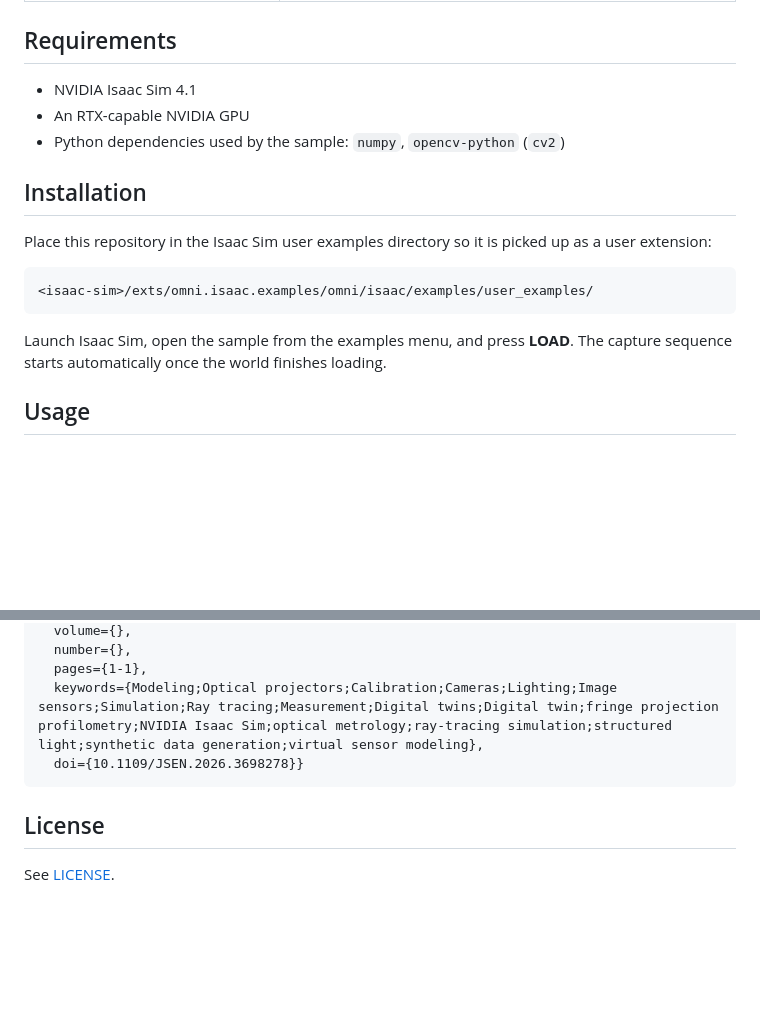
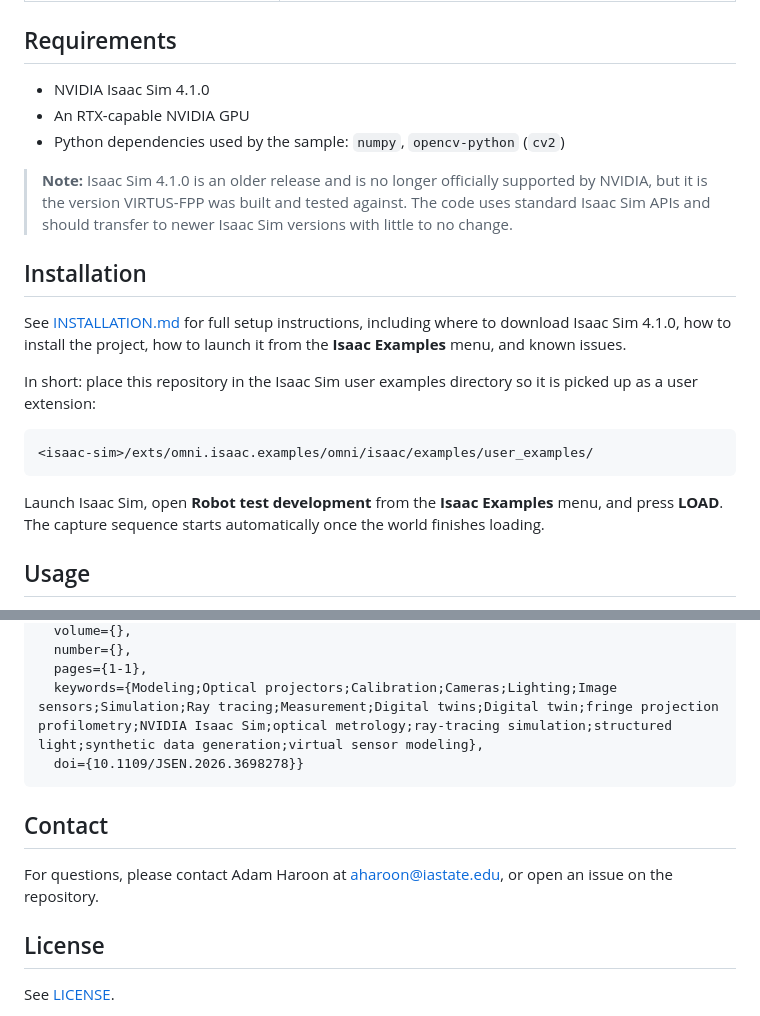
Before and after one commit to oadamharoon/virtus-fpp, a Markdown page: README.md, 2 parts joined by grey strips. Rendered like a GitHub page; blank space fills up the shorter version.

Commit message:
Added installation details

````diff
--- a/README.md
+++ b/README.md
@@ -29,21 +29,31 @@ This is the reference implementation for the paper:
 
 ## Requirements
 
-- NVIDIA Isaac Sim 4.1
+- NVIDIA Isaac Sim 4.1.0
 - An RTX-capable NVIDIA GPU
 - Python dependencies used by the sample: `numpy`, `opencv-python` (`cv2`)
 
+> **Note:** Isaac Sim 4.1.0 is an older release and is no longer officially
+> supported by NVIDIA, but it is the version VIRTUS-FPP was built and tested
+> against. The code uses standard Isaac Sim APIs and should transfer to newer
+> Isaac Sim versions with little to no change.
+
 ## Installation
 
-Place this repository in the Isaac Sim user examples directory so it is picked
-up as a user extension:
+See [INSTALLATION.md](INSTALLATION.md) for full setup instructions, including
+where to download Isaac Sim 4.1.0, how to install the project, how to launch it
+from the **Isaac Examples** menu, and known issues.
+
+In short: place this repository in the Isaac Sim user examples directory so it
+is picked up as a user extension:
 
 ```
 <isaac-sim>/exts/omni.isaac.examples/omni/isaac/examples/user_examples/
 ```
 
-Launch Isaac Sim, open the sample from the examples menu, and press **LOAD**.
-The capture sequence starts automatically once the world finishes loading.
+Launch Isaac Sim, open **Robot test development** from the **Isaac Examples**
+menu, and press **LOAD**. The capture sequence starts automatically once the
+world finishes loading.
 
 ## Usage
 
@@ -102,6 +112,12 @@ If you use VIRTUS-FPP in your research, please cite the paper:
   doi={10.1109/JSEN.2026.3698278}}
 ```
 
+## Contact
+
+For questions, please contact Adam Haroon at
+[aharoon@iastate.edu](mailto:aharoon@iastate.edu), or open an issue on the
+repository.
+
 ## License
 
 See [LICENSE](LICENSE).
````
Also changed, not shown: INSTALLATION.md (added, +111 -0 lines).
